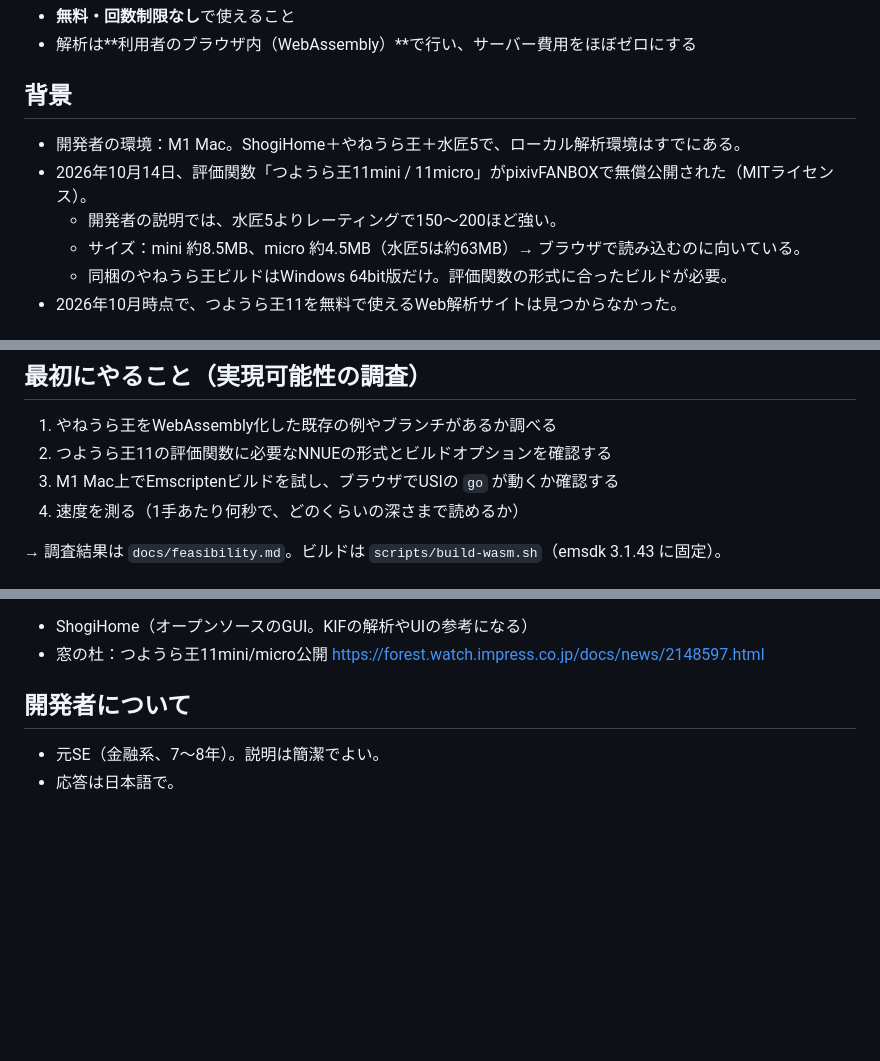
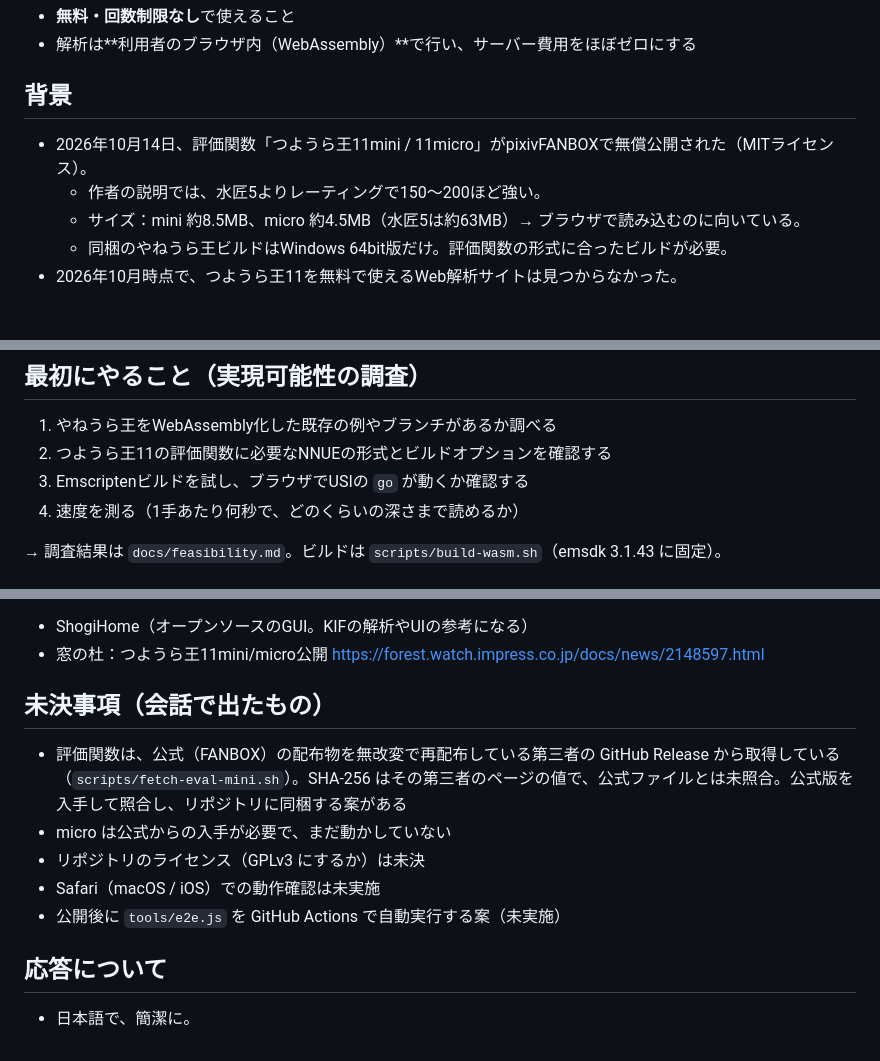
Before and after one commit to ti0614/kifu-lab, a Markdown page: CLAUDE.md, 3 parts joined by grey strips. Drawn GitHub-style; blank space fills up the shorter version.

Commit message:
Remove personal details from CLAUDE.md and docs
Drop the developer's background and machine details. Keep only what is
needed to continue the work: open decisions from the conversation and
the response-language convention.

Co-Authored-By: Claude Opus 5.5 <noreply@anthropic.com>
Claude-Session: https://claude.ai/code/session_01DjS3eanFqJwp9etFZaN376

```diff
--- a/CLAUDE.md
+++ b/CLAUDE.md
@@ -6,9 +6,8 @@
 - 解析は**利用者のブラウザ内（WebAssembly）**で行い、サーバー費用をほぼゼロにする
 
 ## 背景
-- 開発者の環境：M1 Mac。ShogiHome＋やねうら王＋水匠5で、ローカル解析環境はすでにある。
 - 2026年10月14日、評価関数「つようら王11mini / 11micro」がpixivFANBOXで無償公開された（MITライセンス）。
-  - 開発者の説明では、水匠5よりレーティングで150〜200ほど強い。
+  - 作者の説明では、水匠5よりレーティングで150〜200ほど強い。
   - サイズ：mini 約8.5MB、micro 約4.5MB（水匠5は約63MB）→ ブラウザで読み込むのに向いている。
   - 同梱のやねうら王ビルドはWindows 64bit版だけ。評価関数の形式に合ったビルドが必要。
 - 2026年10月時点で、つようら王11を無料で使えるWeb解析サイトは見つからなかった。
@@ -24,7 +23,7 @@
 ## 最初にやること（実現可能性の調査）
 1. やねうら王をWebAssembly化した既存の例やブランチがあるか調べる
 2. つようら王11の評価関数に必要なNNUEの形式とビルドオプションを確認する
-3. M1 Mac上でEmscriptenビルドを試し、ブラウザでUSIの `go` が動くか確認する
+3. Emscriptenビルドを試し、ブラウザでUSIの `go` が動くか確認する
 4. 速度を測る（1手あたり何秒で、どのくらいの深さまで読めるか）
 
 → 調査結果は `docs/feasibility.md`。ビルドは `scripts/build-wasm.sh`（emsdk 3.1.43 に固定）。
@@ -45,6 +44,12 @@
 - ShogiHome（オープンソースのGUI。KIFの解析やUIの参考になる）
 - 窓の杜：つようら王11mini/micro公開 https://forest.watch.impress.co.jp/docs/news/2148597.html
 
-## 開発者について
-- 元SE（金融系、7〜8年）。説明は簡潔でよい。
-- 応答は日本語で。
+## 未決事項（会話で出たもの）
+- 評価関数は、公式（FANBOX）の配布物を無改変で再配布している第三者の GitHub Release から取得している（`scripts/fetch-eval-mini.sh`）。SHA-256 はその第三者のページの値で、公式ファイルとは未照合。公式版を入手して照合し、リポジトリに同梱する案がある
+- micro は公式からの入手が必要で、まだ動かしていない
+- リポジトリのライセンス（GPLv3 にするか）は未決
+- Safari（macOS / iOS）での動作確認は未実施
+- 公開後に `tools/e2e.js` を GitHub Actions で自動実行する案（未実施）
+
+## 応答について
+- 日本語で、簡潔に。
```
Also changed, not shown: docs/feasibility.md (+3 -3 lines).
